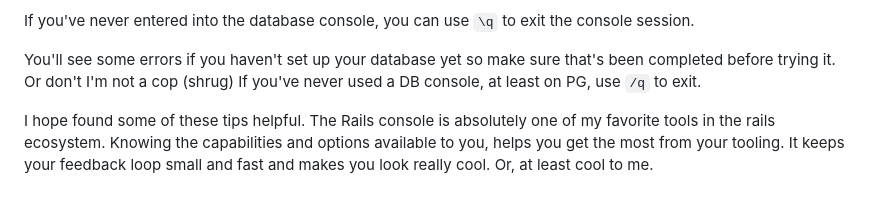
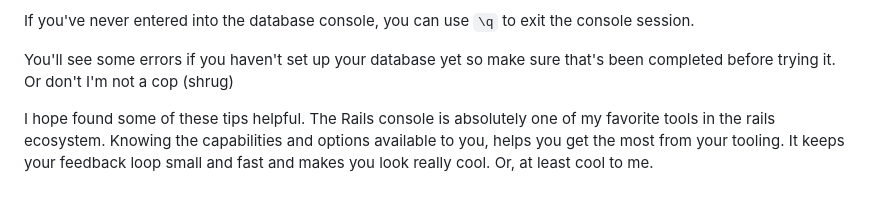
Before and after one commit to cnorm35/bridgetown-blog, a Markdown page: src/_posts/rails_console_deep_dive.md, the part around the change. Rendered like a GitHub page.

Commit message:
remove dupliate line about exiting PG console

```diff
--- a/src/_posts/rails_console_deep_dive.md
+++ b/src/_posts/rails_console_deep_dive.md
@@ -291,7 +291,6 @@ console session.
 
 You'll see some errors if you haven't set up your database yet so make sure
 that's been completed before trying it.  Or don't I'm not a cop (shrug)
-If you've never used a DB console, at least on PG, use `/q` to exit.
 
 I hope found some of these tips helpful. The Rails console is
 absolutely one of my favorite tools in the rails ecosystem. Knowing the
```
